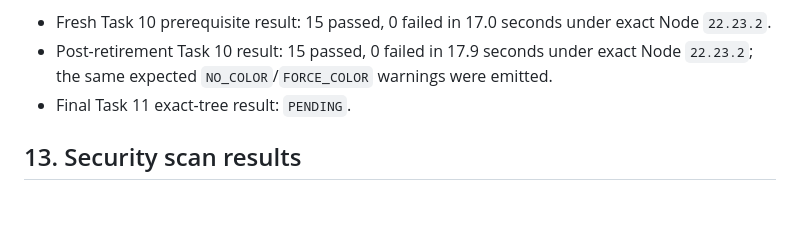
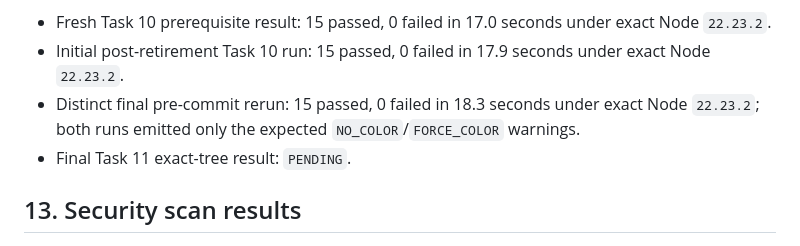
Before and after one commit to heraklist/evochia_site, a Markdown page: docs/reports/2026-08-24-pr-35-repository-closure.md, the part around the change. GitHub-like rendering; blank space fills up the shorter version.

Commit message:
docs(task10): distinguish Playwright evidence runs

```diff
--- a/docs/reports/2026-08-24-pr-35-repository-closure.md
+++ b/docs/reports/2026-08-24-pr-35-repository-closure.md
@@ -190,7 +190,8 @@ Current exact inventory: 15 Chromium tests in three dedicated files.
 15. Google/Formspree transports stay local, unknown HTTP(S)/WebSocket probes abort, and zero external requests escape.
 
 - Fresh Task 10 prerequisite result: 15 passed, 0 failed in 17.0 seconds under exact Node `22.23.2`.
-- Post-retirement Task 10 result: 15 passed, 0 failed in 17.9 seconds under exact Node `22.23.2`; the same expected `NO_COLOR`/`FORCE_COLOR` warnings were emitted.
+- Initial post-retirement Task 10 run: 15 passed, 0 failed in 17.9 seconds under exact Node `22.23.2`.
+- Distinct final pre-commit rerun: 15 passed, 0 failed in 18.3 seconds under exact Node `22.23.2`; both runs emitted only the expected `NO_COLOR`/`FORCE_COLOR` warnings.
 - Final Task 11 exact-tree result: `PENDING`.
 
 ## 13. Security scan results
```
